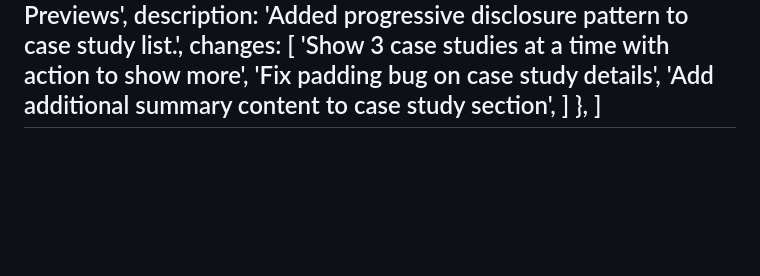
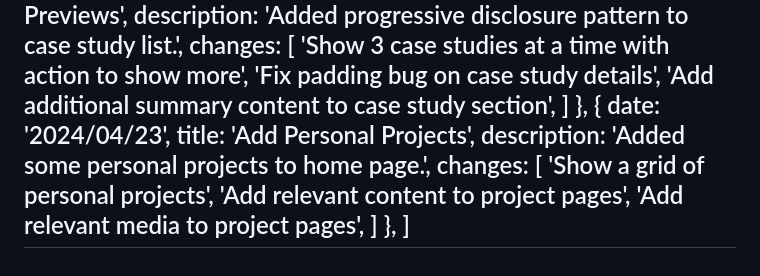
Before and after one commit to brendanbax/portfolio, a Markdown page: src/pages/changelog.md, the part around the change. Rendered like a GitHub page; blank space fills up the shorter version.

Commit message:
update changelog

```diff
--- a/src/pages/changelog.md
+++ b/src/pages/changelog.md
@@ -136,5 +136,15 @@ changelog: [
 			'Add additional summary content to case study section',
 		]
 	},
+	{
+		date: '2024/04/23',
+		title: 'Add Personal Projects',
+		description: 'Added some personal projects to home page.',
+		changes: [
+			'Show a grid of personal projects',
+			'Add relevant content to project pages',
+			'Add relevant media to project pages',
+		]
+	},
 ]
 ---
```
